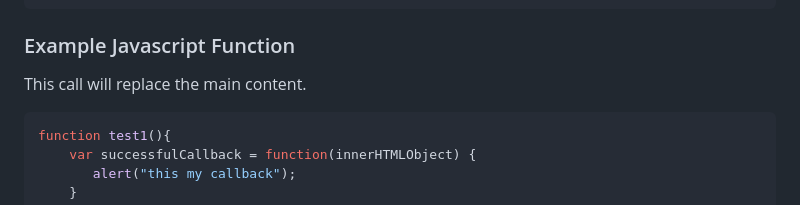
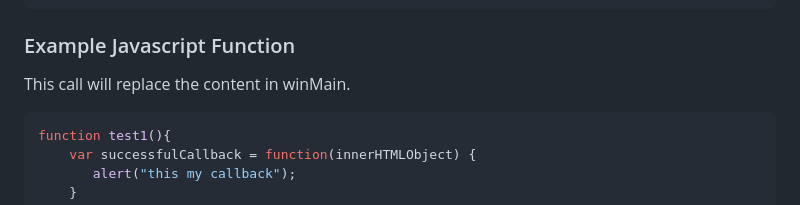
Before and after one commit to matthewekeller/WebRocketX, a Markdown page: Readme.md, the part around the change printed below. GitHub-like rendering.

````diff
--- a/Readme.md
+++ b/Readme.md
@@ -195,7 +197,7 @@ This page will replace the main content.  We will put it in a file called test1.
 
 ### Example Javascript Function
 
-This call will replace the main content.
+This call will replace the content in winMain.
 
 ```javascript
 function test1(){
````
Also changed, not shown: other parts of Readme.md (+2 -0 lines).
